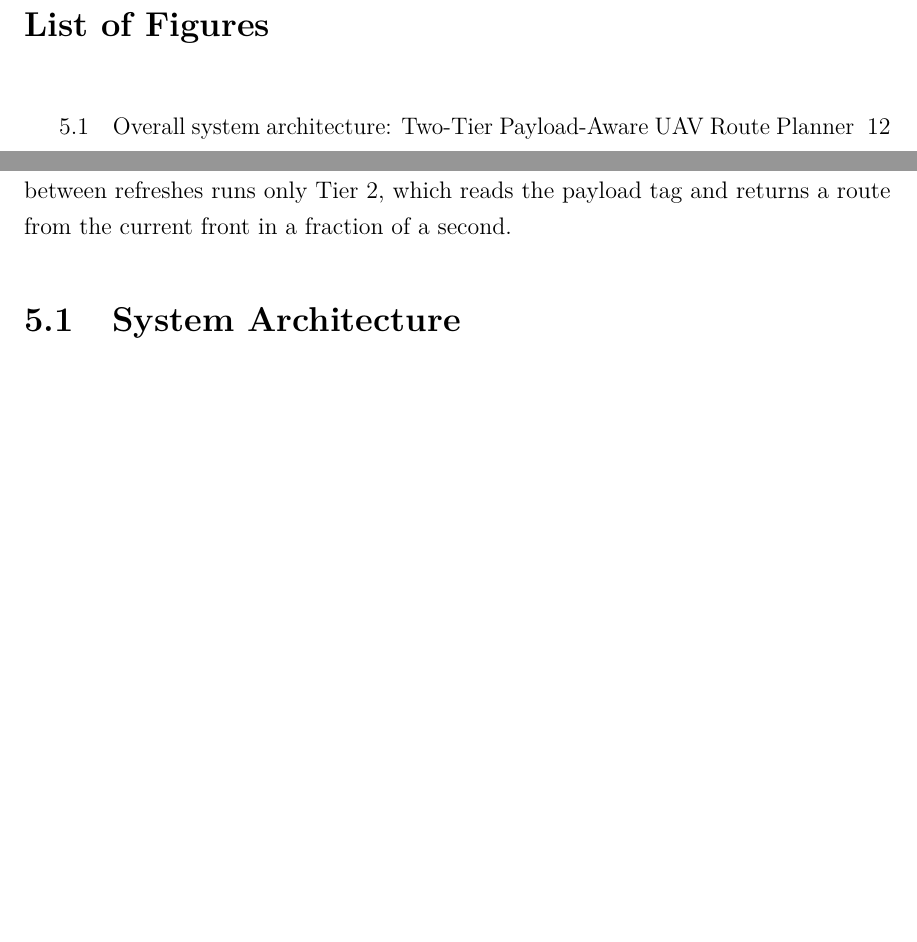
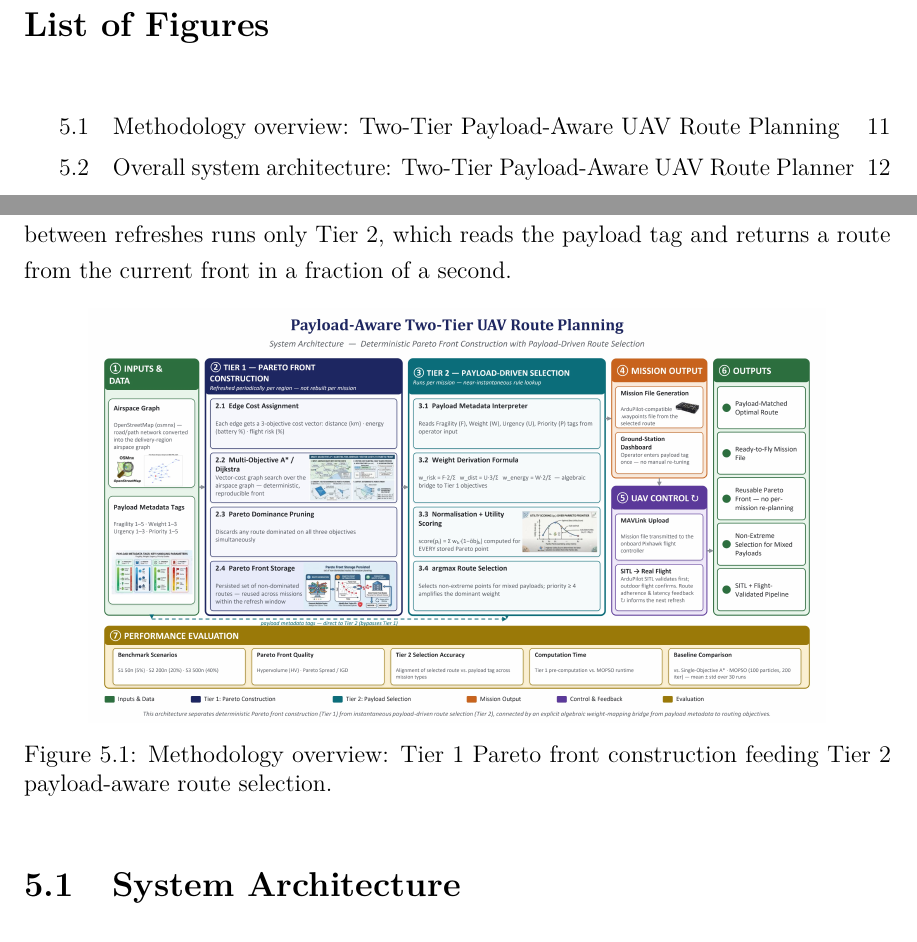
Before and after one commit to thirumuruganra/fyp-drone, a LaTeX thesis (Review 1/Review 1 Report/Review1_Report.tex): two parts of pages 3 and 15 of 25, joined at a grey line, cut so that both start at the same text, the shorter picture padded with empty space. Compiled offline with pdfLaTeX.

Commit message:
docs(review1-report): add methodology diagram figure
Insert Methodology Diagram.jpg into Methodology chapter, before
System Architecture section. Add diagram source (jpg+pptx) under
Phase 1 Report/diagrams/, reused via existing graphicspath.

Co-Authored-By: Claude Sonnet 5 <noreply@anthropic.com>

```diff
--- a/Review 1/Review 1 Report/Review1_Report.tex
+++ b/Review 1/Review 1 Report/Review1_Report.tex
@@ -411,6 +411,14 @@ front is built once per delivery region and refreshed periodically, not per miss
 mission that arrives between refreshes runs only Tier~2, which reads the payload tag and
 returns a route from the current front in a fraction of a second.
 
+\begin{figure}[H]
+\centering
+\includegraphics[width=0.85\textwidth]{Methodology Diagram.jpg}
+\caption[Methodology overview: Two-Tier Payload-Aware UAV Route Planning]{Methodology
+overview: Tier~1 Pareto front construction feeding Tier~2 payload-aware route
+selection.}\label{fig:methodology}
+\end{figure}
+
 \section{System Architecture}
 
 Figure~\ref{fig:architecture} shows the complete two-tier system architecture. Airspace
```
Also changed, not shown: Review 1/Phase 1 Report/diagrams/Methodology Diagram.jpg (added), Review 1/Review 1 Report/Review1_Report.pdf, 1 other file.
